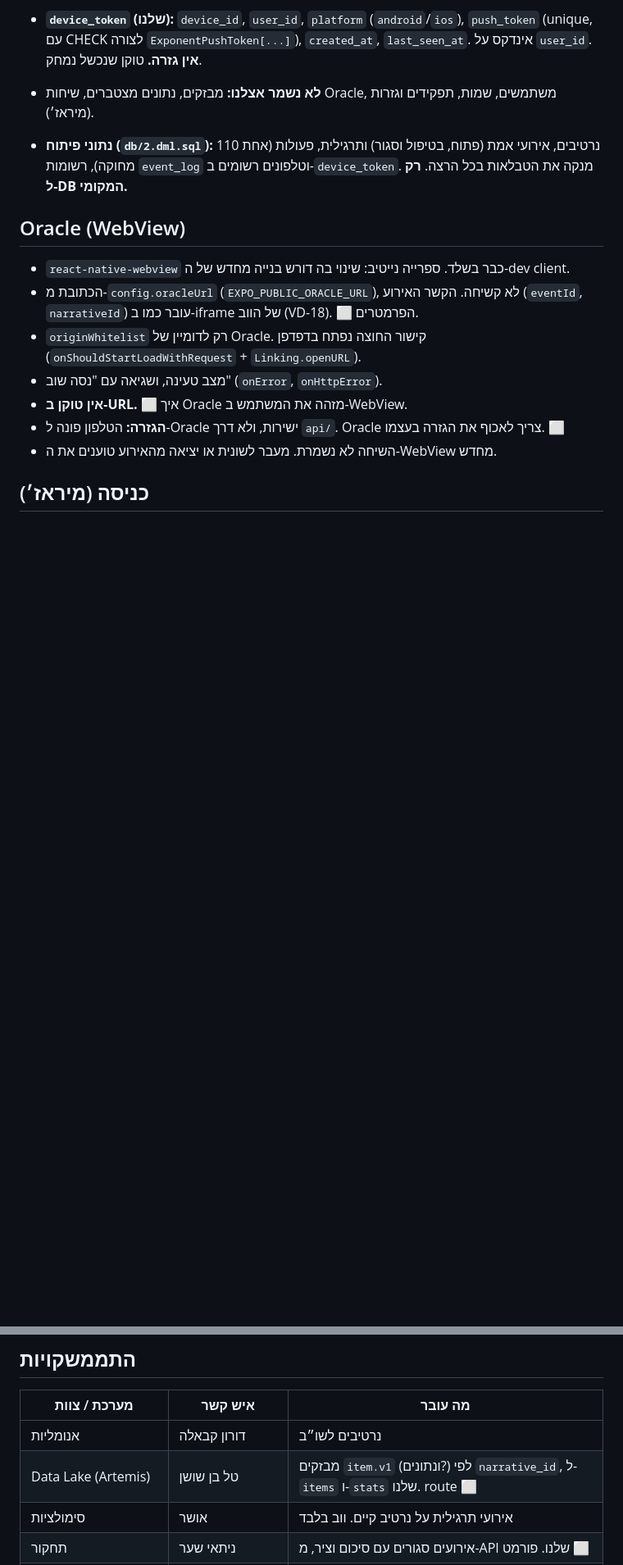
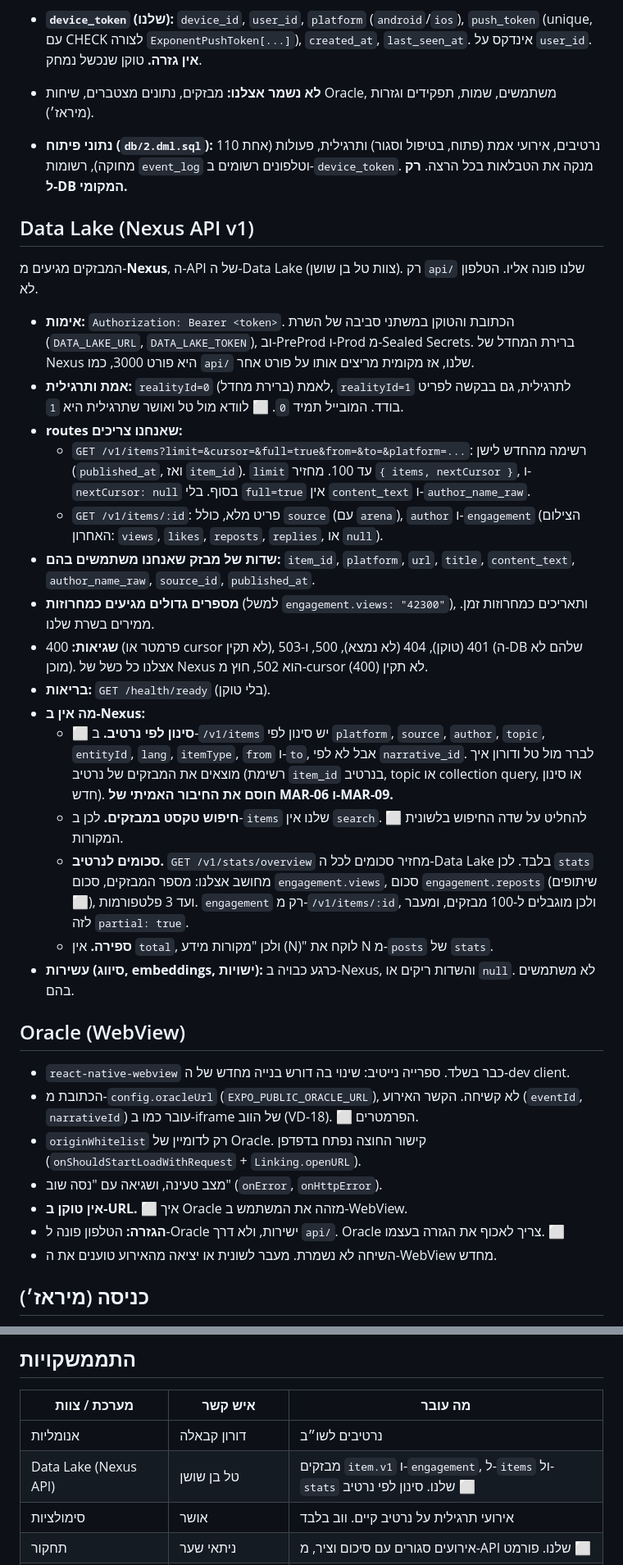
Before and after one commit to shoham-cohen/Fresnel, a Markdown page: mobile/CLAUDE.md, 2 parts joined by grey strips. Shown at 82% size. GitHub-like rendering; blank space fills up the shorter version.

```diff
--- a/mobile/CLAUDE.md
+++ b/mobile/CLAUDE.md
@@ -197,6 +200,24 @@ db/1.ddl.sql  db/2.dml.sql            # ה-schema ונתוני הפיתוח. dev
 - **`device_token` (שלנו):** `device_id`, `user_id`, `platform` (`android`/`ios`), `push_token` (unique, עם CHECK לצורה `ExponentPushToken[...]`), `created_at`, `last_seen_at`. אינדקס על `user_id`. **אין גזרה.** טוקן שנכשל נמחק.
 - **לא נשמר אצלנו:** מבזקים, נתונים מצטברים, שיחות Oracle, משתמשים, שמות, תפקידים וגזרות (מיראז׳).
 - **נתוני פיתוח (`db/2.dml.sql`):** 110 נרטיבים, אירועי אמת (פתוח, בטיפול וסגור) ותרגילית, פעולות (אחת מחוקה), רשומות `event_log` וטלפונים רשומים ב-`device_token`. מנקה את הטבלאות בכל הרצה. **רק ל-DB המקומי.**
+
+## Data Lake (Nexus API v1)
+המבזקים מגיעים מ-**Nexus**, ה-API של ה-Data Lake (צוות טל בן שושן). רק `api/` שלנו פונה אליו. הטלפון לא.
+- **אימות:** `Authorization: Bearer <token>`. הכתובת והטוקן במשתני סביבה של השרת (`DATA_LAKE_URL`, `DATA_LAKE_TOKEN`), וב-PreProd ו-Prod מ-Sealed Secrets. ברירת המחדל של Nexus היא פורט 3000, כמו `api/` שלנו, אז מקומית מריצים אותו על פורט אחר.
+- **אמת ותרגילית:** `realityId=0` (ברירת מחדל) לאמת, `realityId=1` לתרגילית, גם בבקשה לפריט בודד. המובייל תמיד `0`. ⬜ לוודא מול טל ואושר שתרגילית היא `1`.
+- **routes שאנחנו צריכים:**
+  - `GET /v1/items?limit=&cursor=&full=true&from=&to=&platform=...`: רשימה מהחדש לישן (`published_at`, ואז `item_id`). `limit` עד 100. מחזיר `{ items, nextCursor }`, ו-`nextCursor: null` בסוף. בלי `full=true` אין `content_text` ו-`author_name_raw`.
+  - `GET /v1/items/:id`: פריט מלא, כולל `source` (עם `arena`), `author` ו-`engagement` (הצילום האחרון: `views`, `likes`, `reposts`, `replies`, או `null`).
+- **שדות של מבזק שאנחנו משתמשים בהם:** `item_id`, `platform`, `url`, `title`, `content_text`, `author_name_raw`, `source_id`, `published_at`.
+- **מספרים גדולים מגיעים כמחרוזות** (למשל `engagement.views: "42300"`), ותאריכים כמחרוזות זמן. ממירים בשרת שלנו.
+- **שגיאות:** 400 (פרמטר או cursor לא תקין), 401 (טוקן), 404 (לא נמצא), 500, ו-503 (ה-DB שלהם לא מוכן). אצלנו כל כשל של Nexus הוא 502, חוץ מ-cursor לא תקין (400).
+- **בריאות:** `GET /health/ready` (בלי טוקן).
+- **מה אין ב-Nexus:**
+  - ⬜ **סינון לפי נרטיב.** ב-`/v1/items` יש סינון לפי `platform`, `source`, `author`, `topic`, `entityId`, `lang`, `itemType`, `from` ו-`to`, אבל לא לפי `narrative_id`. לברר מול טל ודורון איך מוצאים את המבזקים של נרטיב (רשימת `item_id` בנרטיב, topic או collection query, או סינון חדש). **חוסם את החיבור האמיתי של MAR-06 ו-MAR-09.**
+  - **חיפוש טקסט במבזקים.** לכן ב-`items` שלנו אין `search`. ⬜ להחליט על שדה החיפוש בלשונית המקורות.
+  - **סכומים לנרטיב.** `GET /v1/stats/overview` מחזיר סכומים לכל ה-Data Lake בלבד. לכן `stats` מחושב אצלנו: מספר המבזקים, סכום `engagement.views`, סכום `engagement.reposts` (שיתופים ⬜), ועד 3 פלטפורמות. `engagement` רק מ-`/v1/items/:id`, ולכן מוגבלים ל-100 מבזקים, ומעבר לזה `partial: true`.
+  - **ספירה.** אין `total`, ולכן "מקורות מידע (N)" לוקח את N מ-`posts` של `stats`.
+- **עשירות (סיווג, embeddings, ישויות):** כרגע כבויה ב-Nexus, והשדות ריקים או `null`. לא משתמשים בהם.
 
 ## Oracle (WebView)
 - `react-native-webview` כבר בשלד. ספרייה נייטיב: שינוי בה דורש בנייה מחדש של ה-dev client.
@@ -280,7 +301,7 @@ db/1.ddl.sql  db/2.dml.sql            # ה-schema ונתוני הפיתוח. dev
 | מערכת / צוות | איש קשר | מה עובר |
 |---|---|---|
 | אנומליות | דורון קבאלה | נרטיבים לשו״ב |
-| Data Lake (Artemis) | טל בן שושן | מבזקים `item.v1` (ונתונים?) לפי `narrative_id`, ל-`items` ו-`stats` שלנו. route ⬜ |
+| Data Lake (Nexus API) | טל בן שושן | מבזקים `item.v1` ו-`engagement`, ל-`items` ול-`stats` שלנו. סינון לפי נרטיב ⬜ |
 | סימולציות | אושר | אירועי תרגילית על נרטיב קיים. ווב בלבד |
 | תחקור | ניתאי שער | אירועים סגורים עם סיכום וציר, מ-API שלנו. פורמט ⬜ |
 | שו״ב | שחר צברי | `narrative`, `POST /events` (קורא לשולח ה-Push שלנו), אימות וגזרה ([14]) |
```
Also changed, not shown: other parts of mobile/CLAUDE.md (+12 -8 lines).
